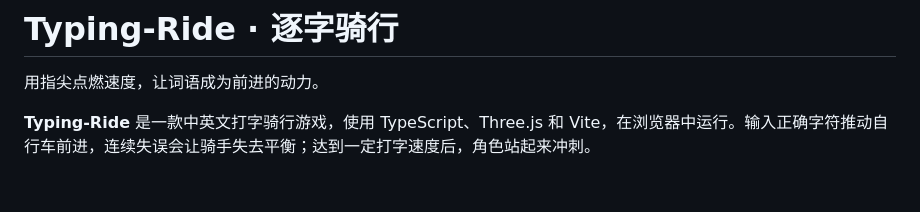
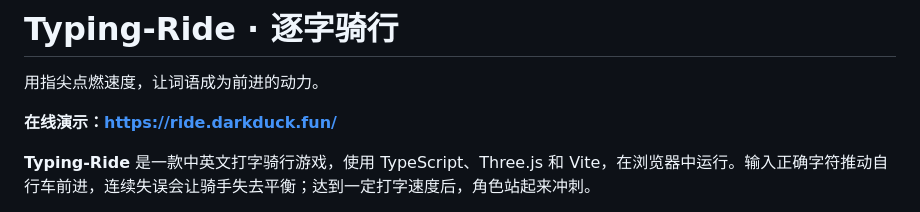
Before and after one commit to LLLimit/Typing-Ride, a Markdown page: README.md, the part around the change. Rendered like a GitHub page; blank space fills up the shorter version.

Commit message:
docs: add live demo link to README

```diff
--- a/README.md
+++ b/README.md
@@ -1,6 +1,8 @@
 # Typing-Ride · 逐字骑行
 
 用指尖点燃速度，让词语成为前进的动力。
+
+**在线演示：[https://ride.darkduck.fun/](https://ride.darkduck.fun/)**
 
 **Typing-Ride** 是一款中英文打字骑行游戏，使用 TypeScript、Three.js 和 Vite，在浏览器中运行。输入正确字符推动自行车前进，连续失误会让骑手失去平衡；达到一定打字速度后，角色站起来冲刺。
 
```
